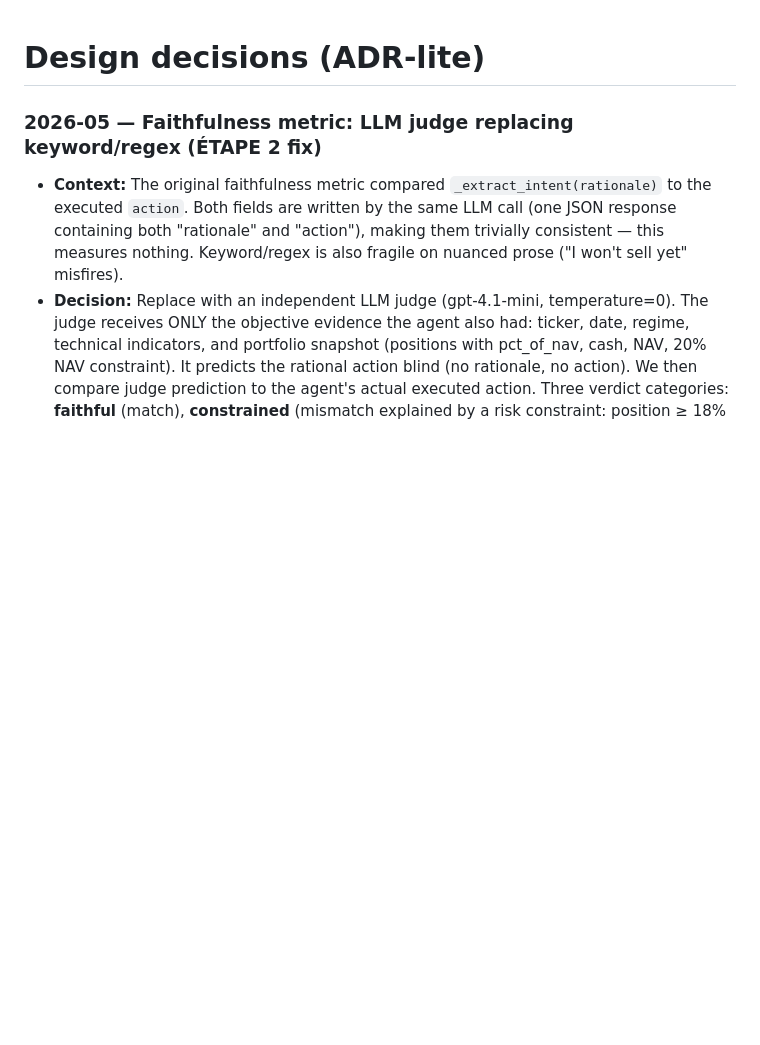
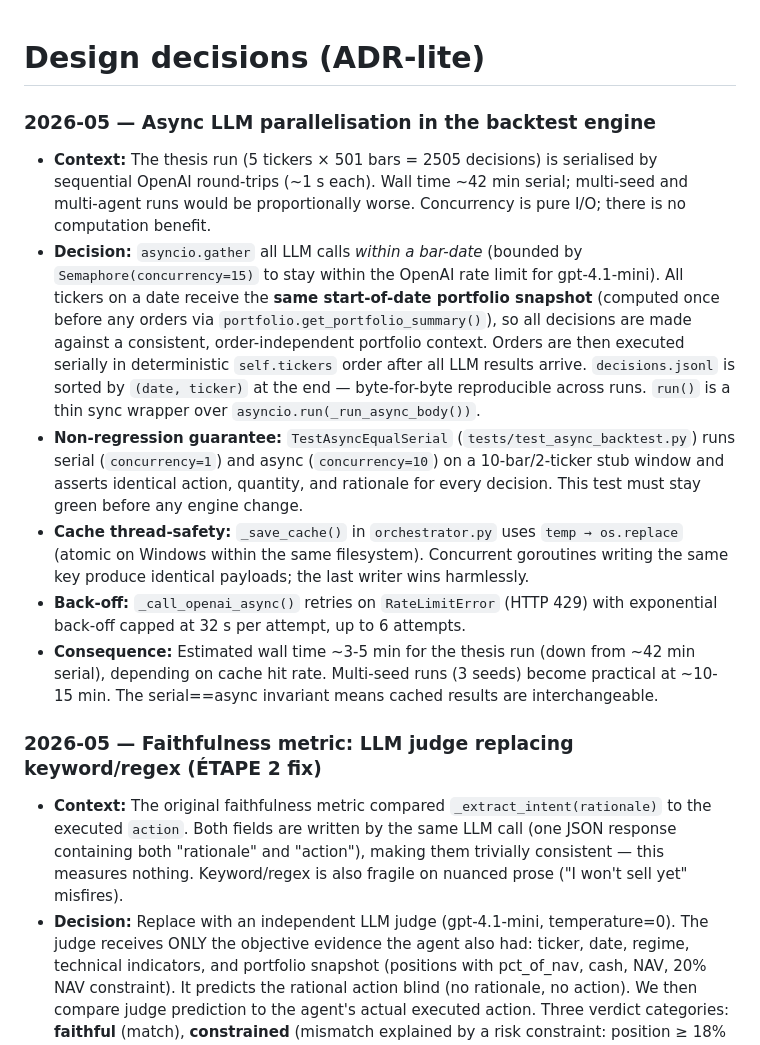
Before and after one commit to archer-paul/mcp-quant-agent, a Markdown page: docs/DECISIONS.md, the part around the change. Drawn GitHub-style; blank space fills up the shorter version.

Commit message:
docs: DECISIONS.md — async LLM parallelisation entry
Documents: start-of-date snapshot guarantee, semaphore bound (15),
atomic cache write, exponential back-off, serial==async test invariant,
estimated wall time improvement (~42 min → ~3-5 min for thesis run).

```diff
--- a/docs/DECISIONS.md
+++ b/docs/DECISIONS.md
@@ -1,4 +1,30 @@
 # Design decisions (ADR-lite)
+
+### 2026-05 — Async LLM parallelisation in the backtest engine
+- **Context:** The thesis run (5 tickers × 501 bars = 2505 decisions) is serialised by
+  sequential OpenAI round-trips (~1 s each).  Wall time ~42 min serial; multi-seed and
+  multi-agent runs would be proportionally worse.  Concurrency is pure I/O; there is no
+  computation benefit.
+- **Decision:** ``asyncio.gather`` all LLM calls *within a bar-date* (bounded by
+  ``Semaphore(concurrency=15)`` to stay within the OpenAI rate limit for gpt-4.1-mini).
+  All tickers on a date receive the **same start-of-date portfolio snapshot** (computed
+  once before any orders via ``portfolio.get_portfolio_summary()``), so all decisions are
+  made against a consistent, order-independent portfolio context.  Orders are then executed
+  serially in deterministic ``self.tickers`` order after all LLM results arrive.
+  ``decisions.jsonl`` is sorted by ``(date, ticker)`` at the end — byte-for-byte
+  reproducible across runs.  ``run()`` is a thin sync wrapper over ``asyncio.run(_run_async_body())``.
+- **Non-regression guarantee:** ``TestAsyncEqualSerial`` (``tests/test_async_backtest.py``)
+  runs serial (``concurrency=1``) and async (``concurrency=10``) on a 10-bar/2-ticker stub
+  window and asserts identical action, quantity, and rationale for every decision.  This
+  test must stay green before any engine change.
+- **Cache thread-safety:** ``_save_cache()`` in ``orchestrator.py`` uses ``temp → os.replace``
+  (atomic on Windows within the same filesystem).  Concurrent goroutines writing the same key
+  produce identical payloads; the last writer wins harmlessly.
+- **Back-off:** ``_call_openai_async()`` retries on ``RateLimitError`` (HTTP 429) with
+  exponential back-off capped at 32 s per attempt, up to 6 attempts.
+- **Consequence:** Estimated wall time ~3-5 min for the thesis run (down from ~42 min serial),
+  depending on cache hit rate.  Multi-seed runs (3 seeds) become practical at ~10-15 min.
+  The serial==async invariant means cached results are interchangeable.
 
 ### 2026-05 — Faithfulness metric: LLM judge replacing keyword/regex (ÉTAPE 2 fix)
 - **Context:** The original faithfulness metric compared ``_extract_intent(rationale)`` to
```
